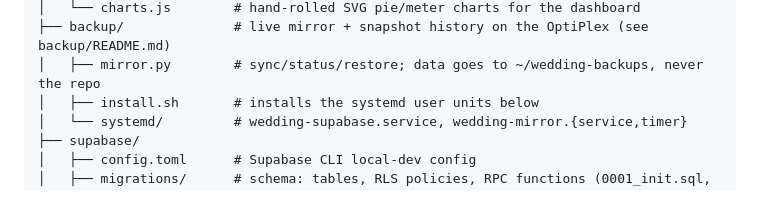
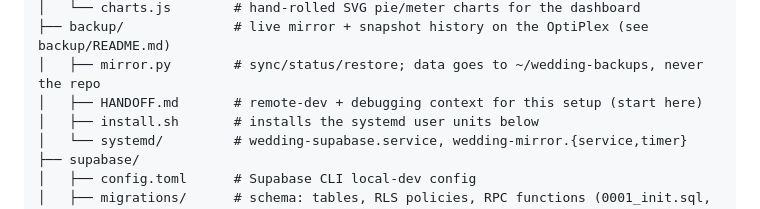
Before and after one commit to patkersoxton-bit/wedding, a Markdown page: CLAUDE.md, the part around the change. Drawn GitHub-style.

Commit message:
Add backup/HANDOFF.md: remote-dev and debugging context for the mirror
Co-Authored-By: Claude Opus 5.5 <noreply@anthropic.com>

```diff
--- a/CLAUDE.md
+++ b/CLAUDE.md
@@ -55,6 +55,7 @@ and RSVP data outright instead of handing it to a third party.
 │   └── charts.js        # hand-rolled SVG pie/meter charts for the dashboard
 ├── backup/              # live mirror + snapshot history on the OptiPlex (see backup/README.md)
 │   ├── mirror.py        # sync/status/restore; data goes to ~/wedding-backups, never the repo
+│   ├── HANDOFF.md       # remote-dev + debugging context for this setup (start here)
 │   ├── install.sh       # installs the systemd user units below
 │   └── systemd/         # wedding-supabase.service, wedding-mirror.{service,timer}
 ├── supabase/
```
Also changed, not shown: backup/HANDOFF.md (added, +143 -0 lines).
